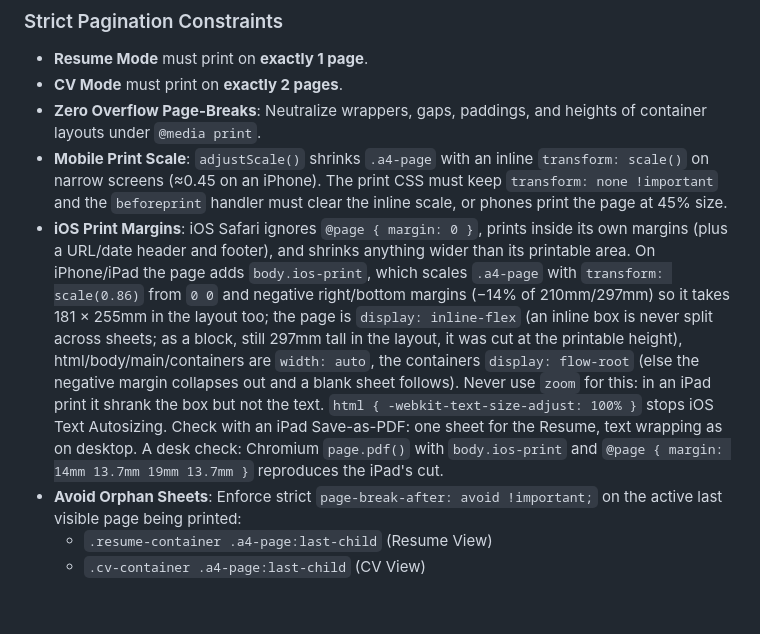
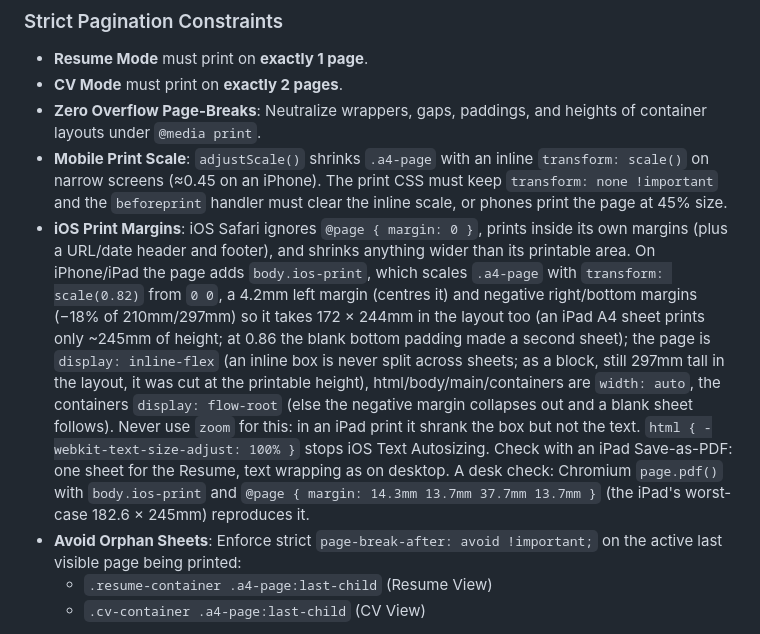
Before and after one commit to newasu/profile, a Markdown page: PORTFOLIO_RULES.md, the part around the change. GitHub-like rendering; blank space fills up the shorter version.

Commit message:
rules: iPad print scale is 0.82; worst-case printable area for the desk check
Co-Authored-By: Claude Opus 5.5 <noreply@anthropic.com>

```diff
--- a/PORTFOLIO_RULES.md
+++ b/PORTFOLIO_RULES.md
@@ -109,7 +109,7 @@ These are the CV page's (`cv/index.html`) design rules. The profile page has its
 - **CV Mode** must print on **exactly 2 pages**.
 - **Zero Overflow Page-Breaks**: Neutralize wrappers, gaps, paddings, and heights of container layouts under `@media print`.
 - **Mobile Print Scale**: `adjustScale()` shrinks `.a4-page` with an inline `transform: scale()` on narrow screens (≈0.45 on an iPhone). The print CSS must keep `transform: none !important` and the `beforeprint` handler must clear the inline scale, or phones print the page at 45% size.
-- **iOS Print Margins**: iOS Safari ignores `@page { margin: 0 }`, prints inside its own margins (plus a URL/date header and footer), and shrinks anything wider than its printable area. On iPhone/iPad the page adds `body.ios-print`, which scales `.a4-page` with `transform: scale(0.86)` from `0 0` and negative right/bottom margins (−14% of 210mm/297mm) so it takes 181 × 255mm in the layout too; the page is `display: inline-flex` (an inline box is never split across sheets; as a block, still 297mm tall in the layout, it was cut at the printable height), html/body/main/containers are `width: auto`, the containers `display: flow-root` (else the negative margin collapses out and a blank sheet follows). Never use `zoom` for this: in an iPad print it shrank the box but not the text. `html { -webkit-text-size-adjust: 100% }` stops iOS Text Autosizing. Check with an iPad Save-as-PDF: one sheet for the Resume, text wrapping as on desktop. A desk check: Chromium `page.pdf()` with `body.ios-print` and `@page { margin: 14mm 13.7mm 19mm 13.7mm }` reproduces the iPad's cut.
+- **iOS Print Margins**: iOS Safari ignores `@page { margin: 0 }`, prints inside its own margins (plus a URL/date header and footer), and shrinks anything wider than its printable area. On iPhone/iPad the page adds `body.ios-print`, which scales `.a4-page` with `transform: scale(0.82)` from `0 0`, a 4.2mm left margin (centres it) and negative right/bottom margins (−18% of 210mm/297mm) so it takes 172 × 244mm in the layout too (an iPad A4 sheet prints only ~245mm of height; at 0.86 the blank bottom padding made a second sheet); the page is `display: inline-flex` (an inline box is never split across sheets; as a block, still 297mm tall in the layout, it was cut at the printable height), html/body/main/containers are `width: auto`, the containers `display: flow-root` (else the negative margin collapses out and a blank sheet follows). Never use `zoom` for this: in an iPad print it shrank the box but not the text. `html { -webkit-text-size-adjust: 100% }` stops iOS Text Autosizing. Check with an iPad Save-as-PDF: one sheet for the Resume, text wrapping as on desktop. A desk check: Chromium `page.pdf()` with `body.ios-print` and `@page { margin: 14.3mm 13.7mm 37.7mm 13.7mm }` (the iPad's worst-case 182.6 × 245mm) reproduces it.
 - **Avoid Orphan Sheets**: Enforce strict `page-break-after: avoid !important;` on the active last visible page being printed:
   * `.resume-container .a4-page:last-child` (Resume View)
   * `.cv-container .a4-page:last-child` (CV View)
```
